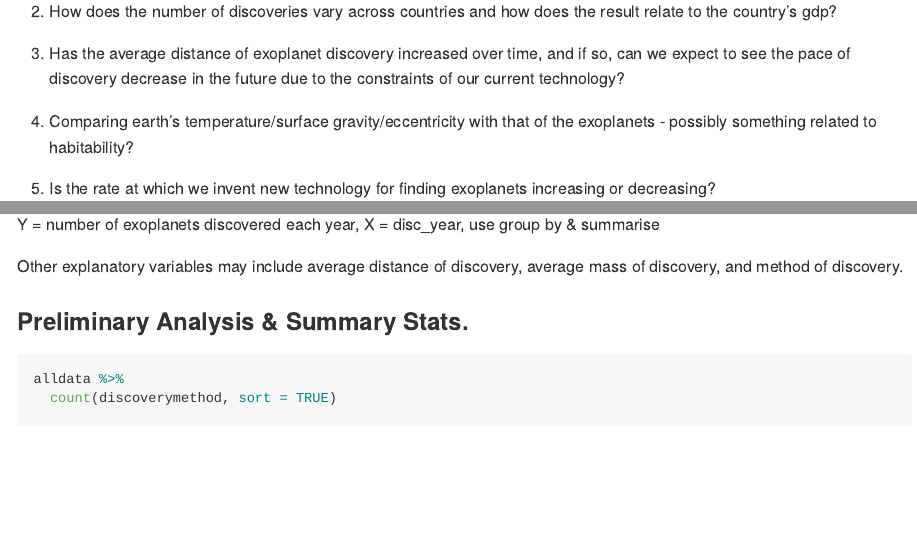
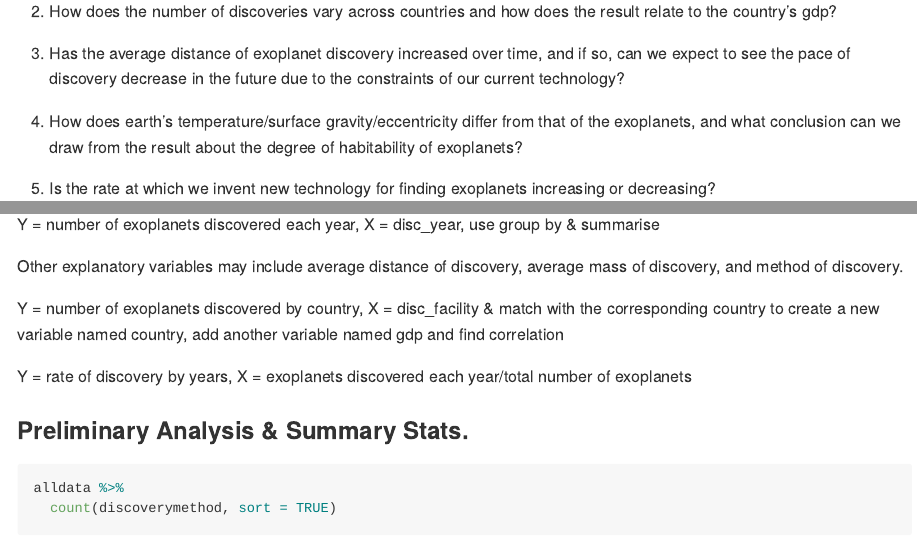
Before and after one commit to DCS-210/project-matt-annie-ethan, an R Markdown document (proposal/proposal.Rmd): the page in a window 1100 px wide, from 510 px down, and a second part further down, joined at a grey line. Rendered offline with R 4.5, knitr and Pandoc, with nearby package versions; code that draws random numbers runs with fixed seeds of ours.

Commit message:
change one sub question and add outcome and predictor variables

```diff
--- a/proposal/proposal.Rmd
+++ b/proposal/proposal.Rmd
@@ -22,7 +22,7 @@ Sub questions:
 
 3. Has the average distance of exoplanet discovery increased over time, and if so, can we expect to see the pace of discovery decrease in the future due to the constraints of our current technology?
 
-4. Comparing earth’s temperature/surface gravity/eccentricity with that of the exoplanets - possibly something related to habitability?
+4. How does earth’s temperature/surface gravity/eccentricity differ from that of the exoplanets, and what conclusion can we draw from the result about the degree of habitability of exoplanets?
 
 5. Is the rate at which we invent new technology for finding exoplanets increasing or decreasing?
 
@@ -53,6 +53,10 @@ glimpse(alldataunfiltered) #includes data for all exoplanets
 Y = number of exoplanets discovered each year, X = disc_year, use group by & summarise
 
 Other explanatory variables may include average distance of discovery, average mass of discovery, and method of discovery.
+
+Y = number of exoplanets discovered by country, X = disc_facility & match with the corresponding country to create a new variable named country, add another variable named gdp and find correlation
+
+Y = rate of discovery by years, X = exoplanets discovered each year/total number of exoplanets
 
 ### Preliminary Analysis & Summary Stats.
 
```
Also changed, not shown: proposal/proposal.md.
